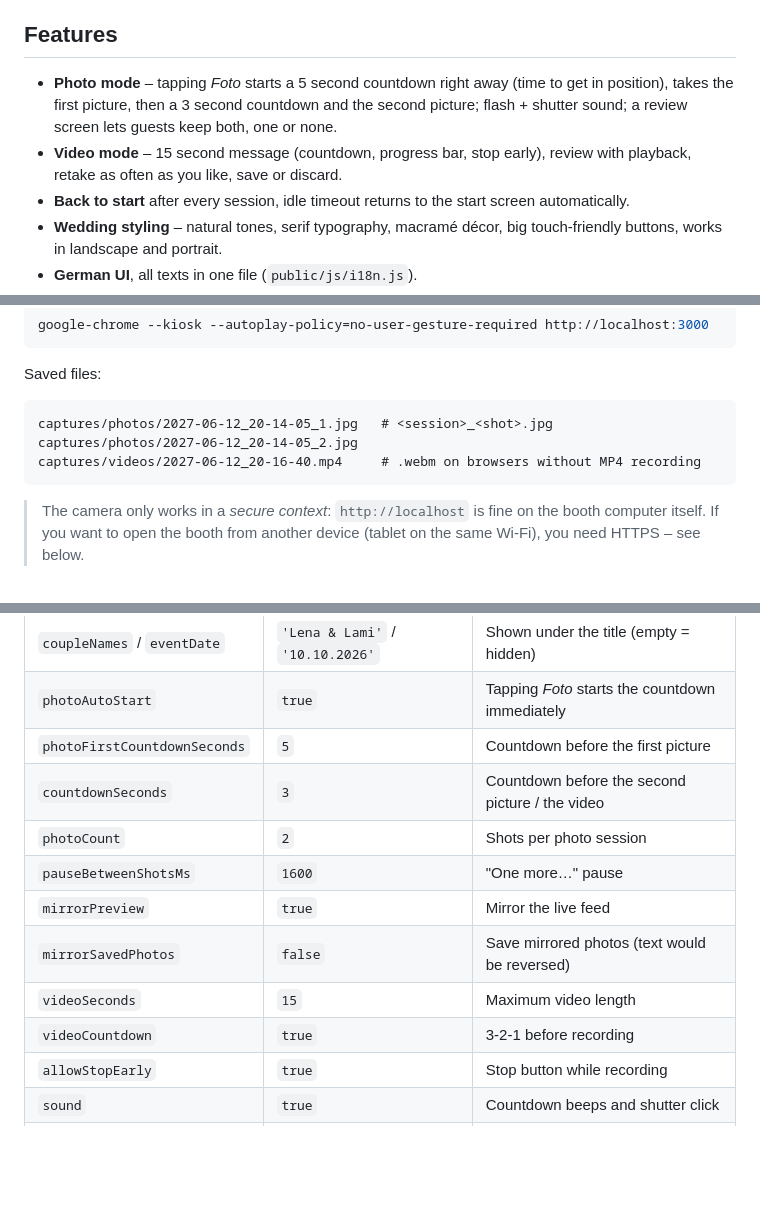
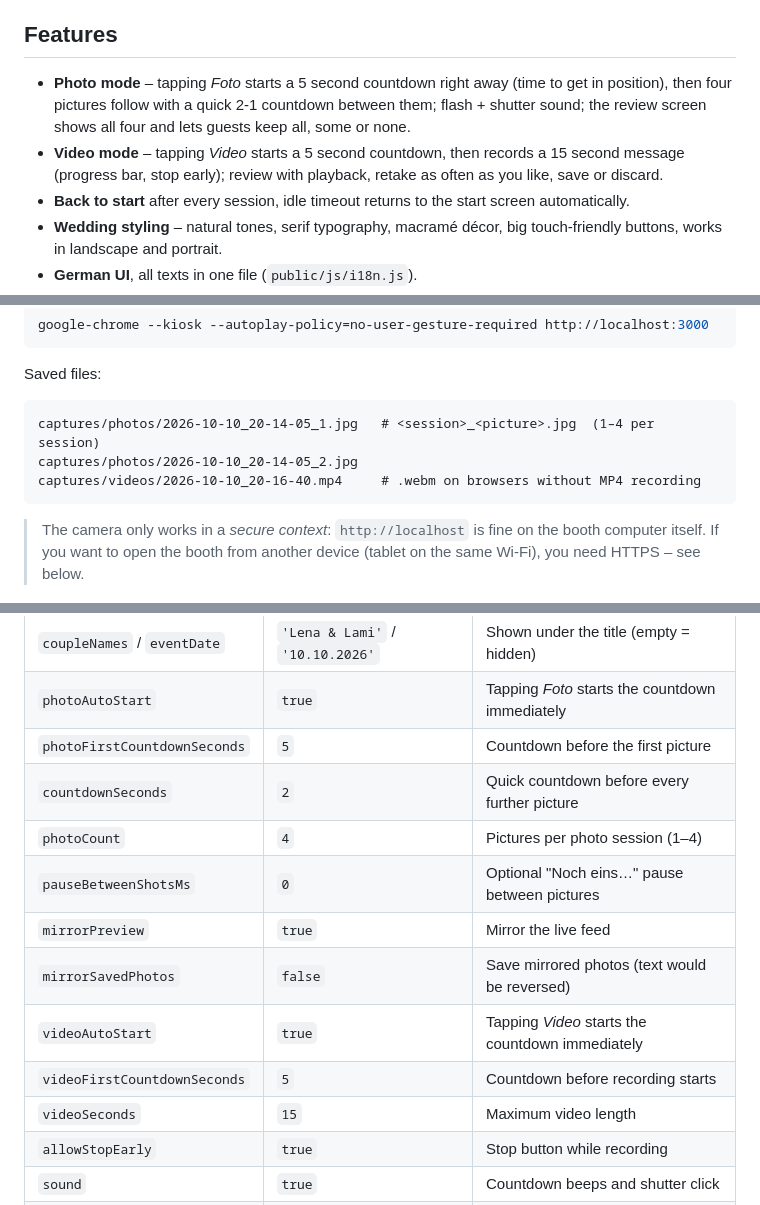
Before and after one commit to SNRSE/FotoBee, a Markdown page: README.md, 3 parts joined by grey strips. GitHub-like rendering; blank space fills up the shorter version.

Commit message:
Document four-picture photo mode and instant video countdown
Co-Authored-By: Claude Fable 5.1 <noreply@anthropic.com>
Claude-Session: https://claude.ai/code/session_0116SvMRJdjuMkZGHDqjRqS5

````diff
--- a/README.md
+++ b/README.md
@@ -8,11 +8,12 @@ macramé wall hanging. The guest-facing UI is German.
 ## Features
 
 - **Photo mode** – tapping *Foto* starts a 5 second countdown right away
-  (time to get in position), takes the first picture, then a 3 second countdown
-  and the second picture; flash + shutter sound; a review screen lets guests
-  keep both, one or none.
-- **Video mode** – 15 second message (countdown, progress bar, stop early),
-  review with playback, retake as often as you like, save or discard.
+  (time to get in position), then four pictures follow with a quick 2‑1
+  countdown between them; flash + shutter sound; the review screen shows all
+  four and lets guests keep all, some or none.
+- **Video mode** – tapping *Video* starts a 5 second countdown, then records a
+  15 second message (progress bar, stop early); review with playback, retake as
+  often as you like, save or discard.
 - **Back to start** after every session, idle timeout returns to the start
   screen automatically.
 - **Wedding styling** – natural tones, serif typography, macramé décor, big
@@ -44,9 +45,9 @@ google-chrome --kiosk --autoplay-policy=no-user-gesture-required http://localhos
 Saved files:
 
 ```
-captures/photos/2027-06-12_20-14-05_1.jpg   # <session>_<shot>.jpg
-captures/photos/2027-06-12_20-14-05_2.jpg
-captures/videos/2027-06-12_20-16-40.mp4     # .webm on browsers without MP4 recording
+captures/photos/2026-10-10_20-14-05_1.jpg   # <session>_<picture>.jpg  (1–4 per session)
+captures/photos/2026-10-10_20-14-05_2.jpg
+captures/videos/2026-10-10_20-16-40.mp4     # .webm on browsers without MP4 recording
 ```
 
 > The camera only works in a *secure context*: `http://localhost` is fine on the
@@ -62,13 +63,14 @@ Edit `public/js/config.js`:
 | `coupleNames` / `eventDate` | `'Lena & Lami'` / `'10.10.2026'` | Shown under the title (empty = hidden) |
 | `photoAutoStart` | `true` | Tapping *Foto* starts the countdown immediately |
 | `photoFirstCountdownSeconds` | `5` | Countdown before the first picture |
-| `countdownSeconds` | `3` | Countdown before the second picture / the video |
-| `photoCount` | `2` | Shots per photo session |
-| `pauseBetweenShotsMs` | `1600` | "One more…" pause |
+| `countdownSeconds` | `2` | Quick countdown before every further picture |
+| `photoCount` | `4` | Pictures per photo session (1–4) |
+| `pauseBetweenShotsMs` | `0` | Optional "Noch eins…" pause between pictures |
 | `mirrorPreview` | `true` | Mirror the live feed |
 | `mirrorSavedPhotos` | `false` | Save mirrored photos (text would be reversed) |
+| `videoAutoStart` | `true` | Tapping *Video* starts the countdown immediately |
+| `videoFirstCountdownSeconds` | `5` | Countdown before recording starts |
 | `videoSeconds` | `15` | Maximum video length |
-| `videoCountdown` | `true` | 3‑2‑1 before recording |
 | `allowStopEarly` | `true` | Stop button while recording |
 | `sound` | `true` | Countdown beeps and shutter click |
 | `idleTimeoutMs` | `90000` | Return to start screen after inactivity |
````
